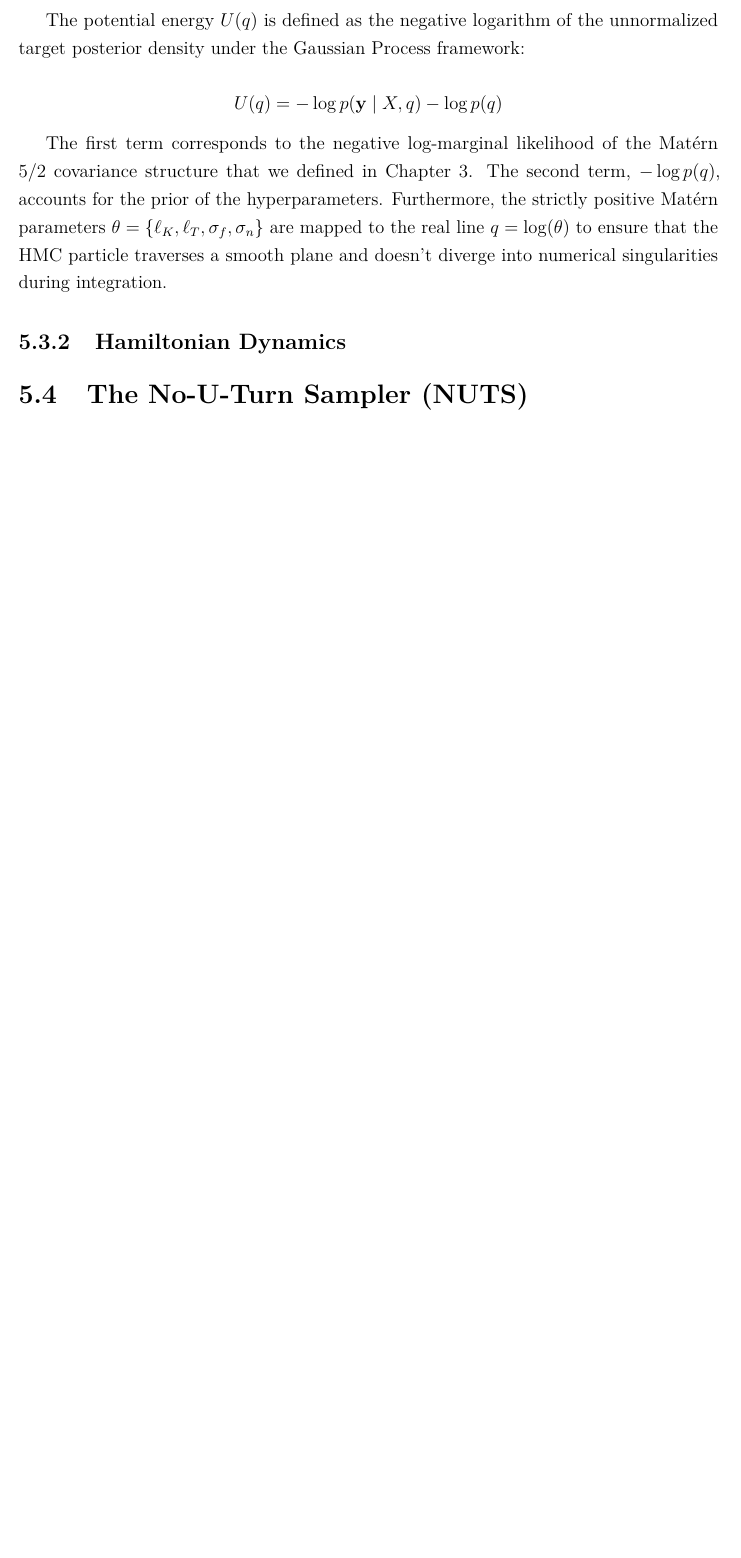
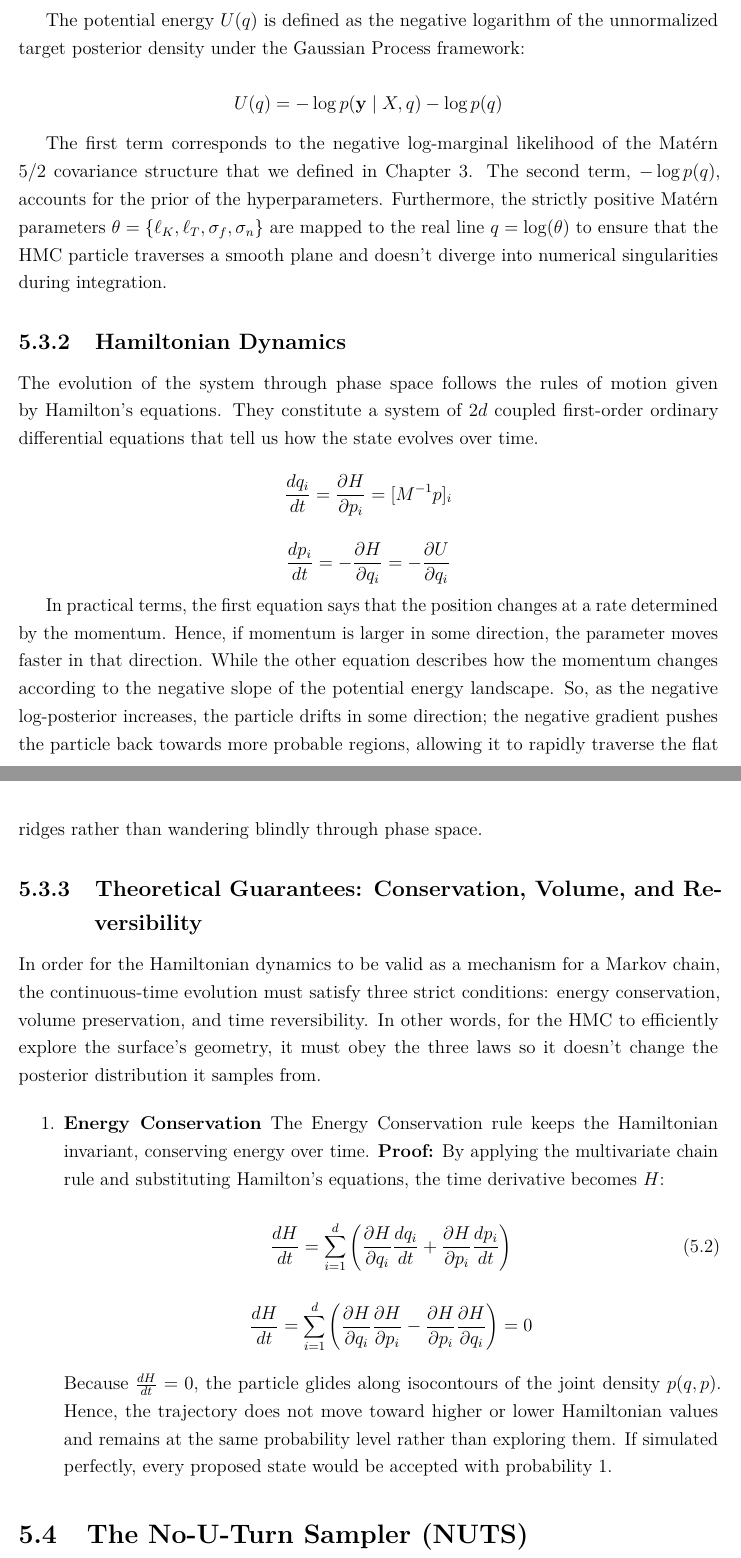
Before and after one commit to mishavelial/Masters-Dissertation-Project, a LaTeX thesis (Master's Dissertation Final.tex): part of page 26 of 32 before the commit and two parts of pages 26 and 27 of 33 after it, the two joined at a grey line, cut so that both start at the same text, the shorter picture padded with empty space. Compiled offline with pdfLaTeX.

Commit message:
Update Master's Dissertation Final.tex
added proof of the energy conservation and what that means for the mcmc

```diff
--- a/Master's Dissertation Final.tex
+++ b/Master's Dissertation Final.tex
@@ -477,6 +477,34 @@ $$U(q) = -\log p(\mathbf{y} \mid X, q) - \log p(q)$$
 The first term corresponds to the negative log-marginal likelihood of the Matérn $5/2$ covariance structure that we defined in Chapter 3. The second term, $-\log p(q)$, accounts for the prior of the hyperparameters. Furthermore, the strictly positive Matérn parameters $\theta = \{\ell_K, \ell_T, \sigma_f, \sigma_n\}$ are mapped to the real line $q = \log(\theta)$ to ensure that the HMC particle traverses a smooth plane and doesn't diverge into numerical singularities during integration.
 
 \subsection{Hamiltonian Dynamics}
+The evolution of the system through phase space follows the rules of motion given by Hamilton's equations. They constitute a system of $2d$ coupled first-order ordinary differential equations that tell us how the state evolves over time.
+
+
+$$\frac{dq_i}{dt} = \frac{\partial H}{\partial p_i} = [M^{-1} p]_i$$
+
+$$\frac{dp_i}{dt} = -\frac{\partial H}{\partial q_i} = -\frac{\partial U}{\partial q_i}$$
+
+In practical terms, the first equation says that the position changes at a rate determined by the momentum. Hence, if momentum is larger in some direction, the parameter moves faster in that direction. While the other equation describes how the momentum changes according to the negative slope of the potential energy landscape. So, as the negative log-posterior increases, the particle drifts in some direction; the negative gradient pushes the particle back towards more probable regions, allowing it to rapidly traverse the flat ridges rather than wandering blindly through phase space.
+
+\subsection{Theoretical Guarantees: Conservation, Volume, and Reversibility}
+
+In order for the Hamiltonian dynamics to be valid as a mechanism for a Markov chain, the continuous-time evolution must satisfy three strict conditions: energy conservation, volume preservation, and time reversibility. In other words, for the HMC to efficiently explore the surface's geometry, it must obey the three laws so it doesn't change the posterior distribution it samples from.
+
+\begin{enumerate}
+	\item \textbf{Energy Conservation}
+The Energy Conservation rule keeps the Hamiltonian invariant, conserving energy over time. \textbf{Proof:} By applying the multivariate chain rule and substituting Hamilton's equations, the time derivative becomes $H$:
+
+\begin{equation}
+\frac{dH}{dt} = \sum_{i=1}^d \left( \frac{\partial H}{\partial q_i} \frac{dq_i}{dt} + \frac{\partial H}{\partial p_i} \frac{dp_i}{dt} \right)
+\label{energy_conservation}
+\end{equation}
+
+$$\frac{dH}{dt} = \sum_{i=1}^d \left( \frac{\partial H}{\partial q_i} \frac{\partial H}{\partial p_i} - \frac{\partial H}{\partial p_i} \frac{\partial H}{\partial q_i} \right) = 0$$
+
+
+Because $\frac{dH}{dt} = 0$, the particle glides along isocontours of the joint density $p(q, p)$. Hence, the trajectory does not move toward higher or lower Hamiltonian values and remains at the same probability level rather than exploring them. If simulated perfectly, every proposed state would be accepted with probability 1.
+
+\end{enumerate}
 
 \section{The No-U-Turn Sampler (NUTS)}
 
```
